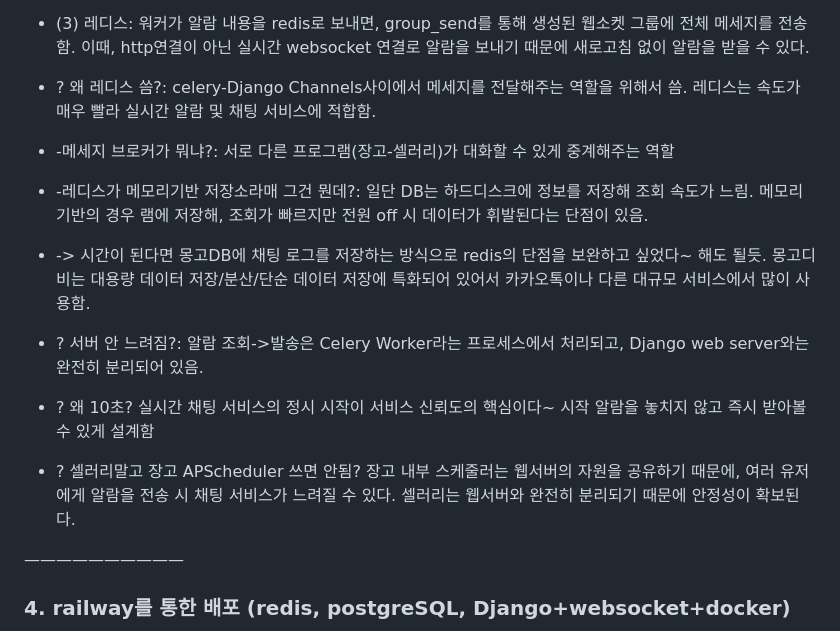
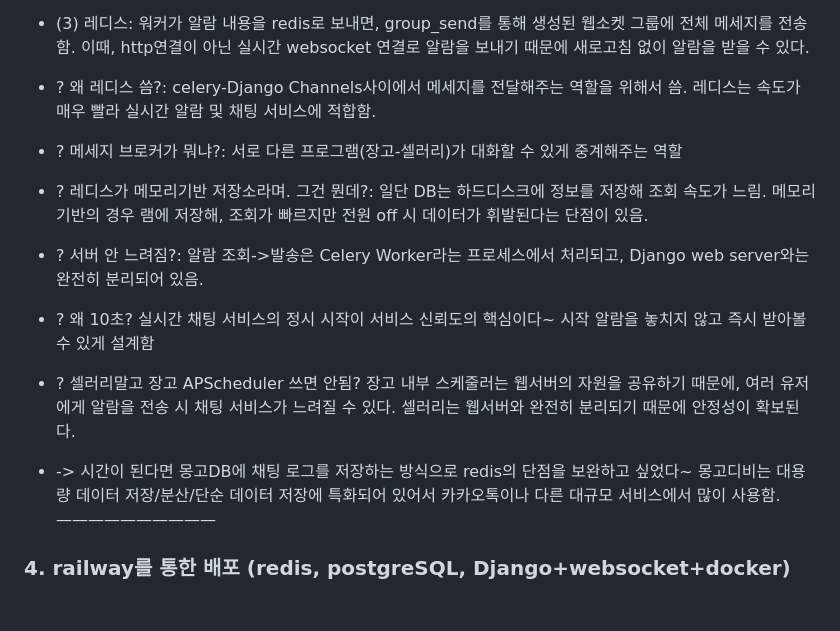
Before and after one commit to chaezerojj/BOOKLUV, a Markdown page: backend/readme.md, the part around the change. Drawn GitHub-style; blank space fills up the shorter version.

```diff
--- a/backend/readme.md
+++ b/backend/readme.md
@@ -44,13 +44,12 @@
 - (3) 레디스: 워커가 알람 내용을 redis로 보내면, group_send를 통해 생성된 웹소켓 그룹에 전체 메세지를 전송함. 이때, http연결이 아닌 실시간 websocket 연결로 알람을 보내기 때문에 새로고침 없이 알람을 받을 수 있다.
 
 - ? 왜 레디스 씀?: celery-Django Channels사이에서 메세지를 전달해주는 역할을 위해서 씀. 레디스는 속도가 매우 빨라 실시간 알람 및 채팅 서비스에 적합함.
-- -메세지 브로커가 뭐냐?: 서로 다른 프로그램(장고-셀러리)가 대화할 수 있게 중계해주는 역할
-- -레디스가 메모리기반 저장소라매 그건 뭔데?: 일단 DB는 하드디스크에 정보를 저장해 조회 속도가 느림. 메모리 기반의 경우 램에 저장해, 조회가 빠르지만 전원 off 시 데이터가 휘발된다는 단점이 있음.
-- -> 시간이 된다면 몽고DB에 채팅 로그를 저장하는 방식으로 redis의 단점을 보완하고 싶었다~ 해도 될듯. 몽고디비는 대용량 데이터 저장/분산/단순 데이터 저장에 특화되어 있어서 카카오톡이나 다른 대규모 서비스에서 많이 사용함.
+- ? 메세지 브로커가 뭐냐?: 서로 다른 프로그램(장고-셀러리)가 대화할 수 있게 중계해주는 역할
+- ? 레디스가 메모리기반 저장소라며. 그건 뭔데?: 일단 DB는 하드디스크에 정보를 저장해 조회 속도가 느림. 메모리 기반의 경우 램에 저장해, 조회가 빠르지만 전원 off 시 데이터가 휘발된다는 단점이 있음.
 - ? 서버 안 느려짐?: 알람 조회->발송은 Celery Worker라는 프로세스에서 처리되고, Django web server와는 완전히 분리되어 있음.
 - ? 왜 10초? 실시간 채팅 서비스의 정시 시작이 서비스 신뢰도의 핵심이다~ 시작 알람을 놓치지 않고 즉시 받아볼 수 있게 설계함
 - ? 셀러리말고 장고 APScheduler 쓰면 안됨? 장고 내부 스케줄러는 웹서버의 자원을 공유하기 때문에, 여러 유저에게 알람을 전송 시 채팅 서비스가 느려질 수 있다. 셀러리는 웹서버와 완전히 분리되기 때문에 안정성이 확보된다.
-
+- -> 시간이 된다면 몽고DB에 채팅 로그를 저장하는 방식으로 redis의 단점을 보완하고 싶었다~ 몽고디비는 대용량 데이터 저장/분산/단순 데이터 저장에 특화되어 있어서 카카오톡이나 다른 대규모 서비스에서 많이 사용함.
 ——————————
 
 ### 4. railway를 통한 배포 (redis, postgreSQL, Django+websocket+docker)
```
